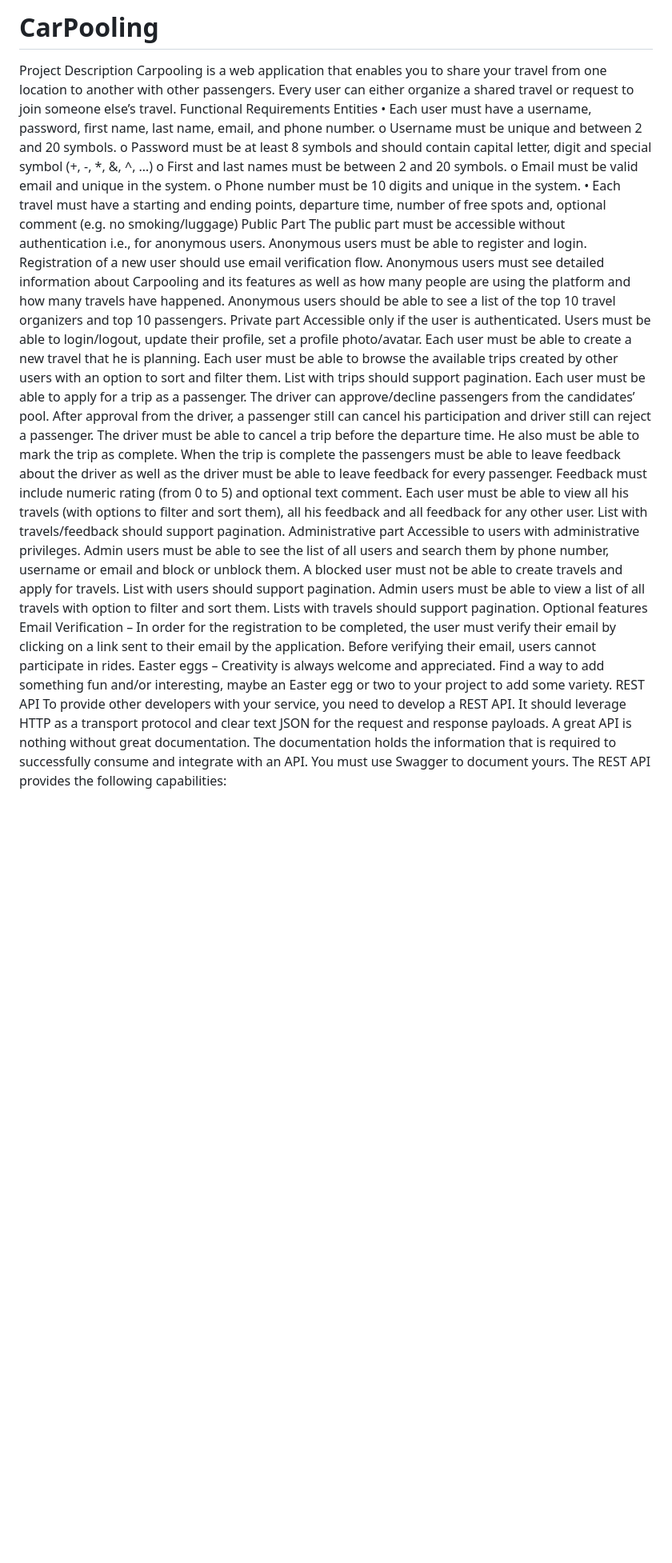
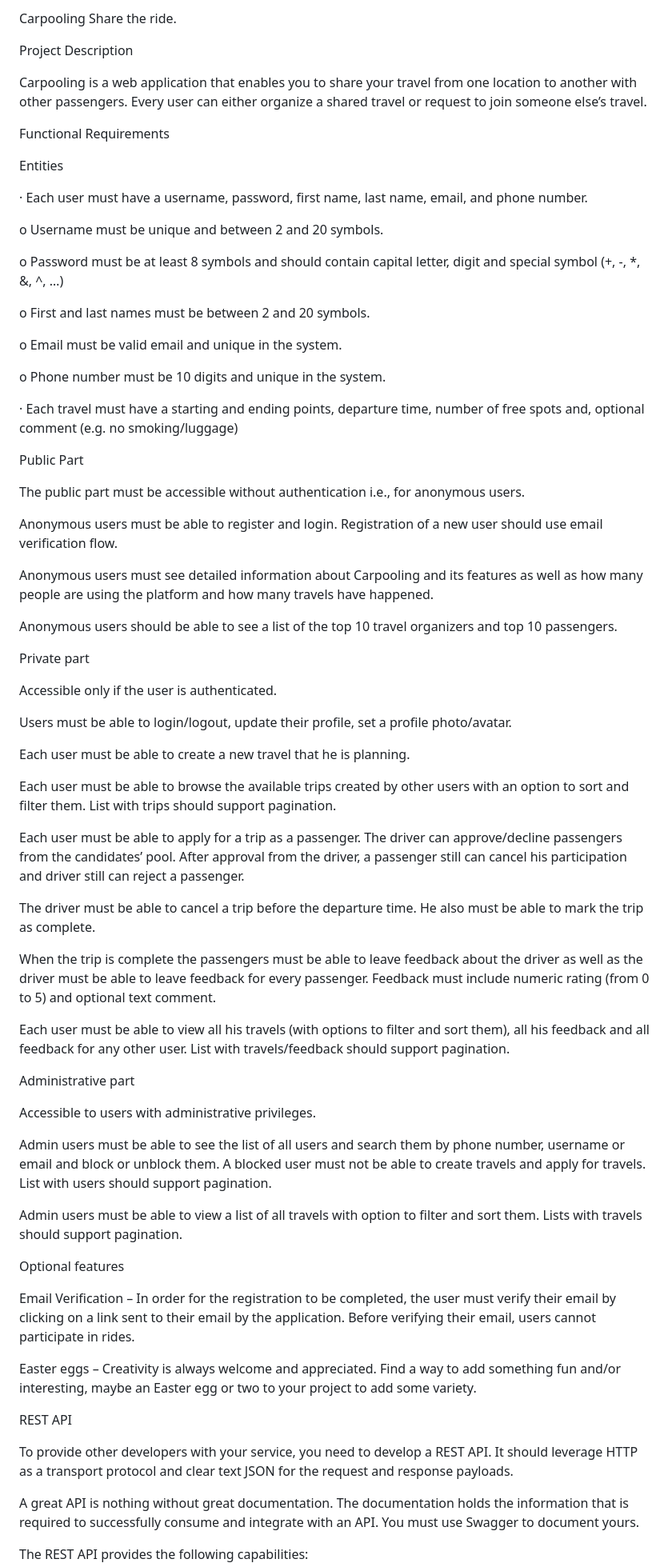
Before and after one commit to TeamX-Final-Project/CarPooling, a Markdown page: README.md, the part around the change printed below. Shown: that part at 80% size. Rendered like a GitHub page; blank space fills up the shorter version.

```diff
--- a/README.md
+++ b/README.md
@@ -1,40 +1,74 @@
-# CarPooling
-
-
+Carpooling
+Share the ride.
 
 Project Description
+
 Carpooling is a web application that enables you to share your travel from one location to another with other passengers. Every user can either organize a shared travel or request to join someone else’s travel.
+
 Functional Requirements
+
 Entities
-•	Each user must have a username, password, first name, last name, email, and phone number.
-o	Username must be unique and between 2 and 20 symbols.
-o	Password must be at least 8 symbols and should contain capital letter, digit and special symbol (+, -, *, &, ^, …)
-o	First and last names must be between 2 and 20 symbols.
-o	Email must be valid email and unique in the system.
-o	Phone number must be 10 digits and unique in the system.
-•	Each travel must have a starting and ending points, departure time, number of free spots and, optional comment (e.g. no smoking/luggage)
+
+· Each user must have a username, password, first name, last name, email, and phone number.
+
+o Username must be unique and between 2 and 20 symbols.
+
+o Password must be at least 8 symbols and should contain capital letter, digit and special symbol (+, -, *, &, ^, …)
+
+o First and last names must be between 2 and 20 symbols.
+
+o Email must be valid email and unique in the system.
+
+o Phone number must be 10 digits and unique in the system.
+
+· Each travel must have a starting and ending points, departure time, number of free spots and, optional comment (e.g. no smoking/luggage)
+
 Public Part
+
 The public part must be accessible without authentication i.e., for anonymous users.
+
 Anonymous users must be able to register and login. Registration of a new user should use email verification flow.
+
 Anonymous users must see detailed information about Carpooling and its features as well as how many people are using the platform and how many travels have happened.
+
 Anonymous users should be able to see a list of the top 10 travel organizers and top 10 passengers.
+
 Private part
+
 Accessible only if the user is authenticated.
+
 Users must be able to login/logout, update their profile, set a profile photo/avatar.
+
 Each user must be able to create a new travel that he is planning.
+
 Each user must be able to browse the available trips created by other users with an option to sort and filter them. List with trips should support pagination.
+
 Each user must be able to apply for a trip as a passenger. The driver can approve/decline passengers from the candidates’ pool. After approval from the driver, a passenger still can cancel his participation and driver still can reject a passenger.
+
 The driver must be able to cancel a trip before the departure time. He also must be able to mark the trip as complete.
+
 When the trip is complete the passengers must be able to leave feedback about the driver as well as the driver must be able to leave feedback for every passenger. Feedback must include numeric rating (from 0 to 5) and optional text comment.
+
 Each user must be able to view all his travels (with options to filter and sort them), all his feedback and all feedback for any other user. List with travels/feedback should support pagination.
+
 Administrative part
+
 Accessible to users with administrative privileges.
+
 Admin users must be able to see the list of all users and search them by phone number, username or email and block or unblock them. A blocked user must not be able to create travels and apply for travels. List with users should support pagination.
+
 Admin users must be able to view a list of all travels with option to filter and sort them. Lists with travels should support pagination.
+
 Optional features
+
 Email Verification – In order for the registration to be completed, the user must verify their email by clicking on a link sent to their email by the application. Before verifying their email, users cannot participate in rides.
+
 Easter eggs – Creativity is always welcome and appreciated. Find a way to add something fun and/or interesting, maybe an Easter egg or two to your project to add some variety.
+
 REST API
+
 To provide other developers with your service, you need to develop a REST API. It should leverage HTTP as a transport protocol and clear text JSON for the request and response payloads.
+
 A great API is nothing without great documentation. The documentation holds the information that is required to successfully consume and integrate with an API. You must use Swagger to document yours.
+
 The REST API provides the following capabilities:
```
Also changed, not shown: other parts of README.md (+84 -36 lines).
